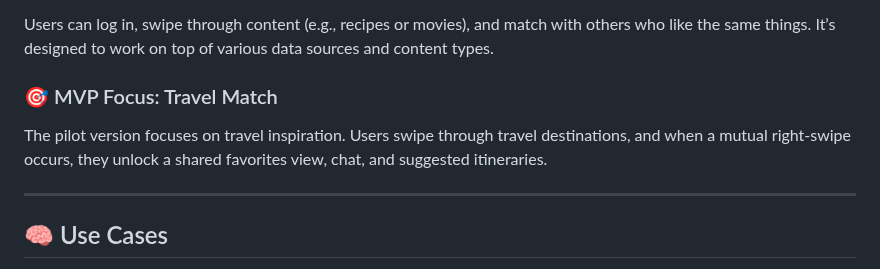
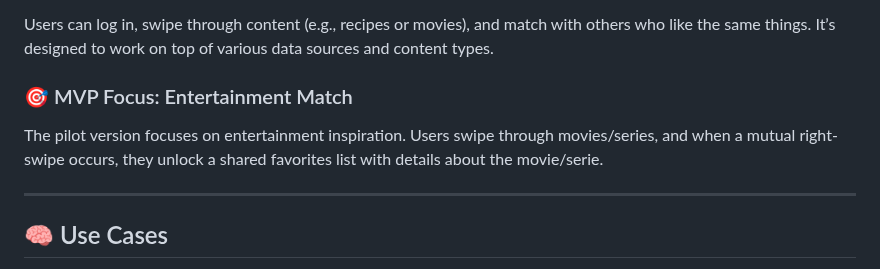
Before and after one commit to Rappich/Matchify, a Markdown page: README.md, the part around the change. Rendered like a GitHub page.

```diff
--- a/README.md
+++ b/README.md
@@ -16,9 +16,9 @@ This project serves as a **proof of concept** for a flexible and extensible "swi
 
 Users can log in, swipe through content (e.g., recipes or movies), and match with others who like the same things. It’s designed to work on top of various data sources and content types.
 
-### 🎯 MVP Focus: Travel Match
+### 🎯 MVP Focus: Entertainment Match
 
-The pilot version focuses on travel inspiration. Users swipe through travel destinations, and when a mutual right-swipe occurs, they unlock a shared favorites view, chat, and suggested itineraries.
+The pilot version focuses on entertainment inspiration. Users swipe through movies/series, and when a mutual right-swipe occurs, they unlock a shared favorites list with details about the movie/serie.
 
 ---
 
```
